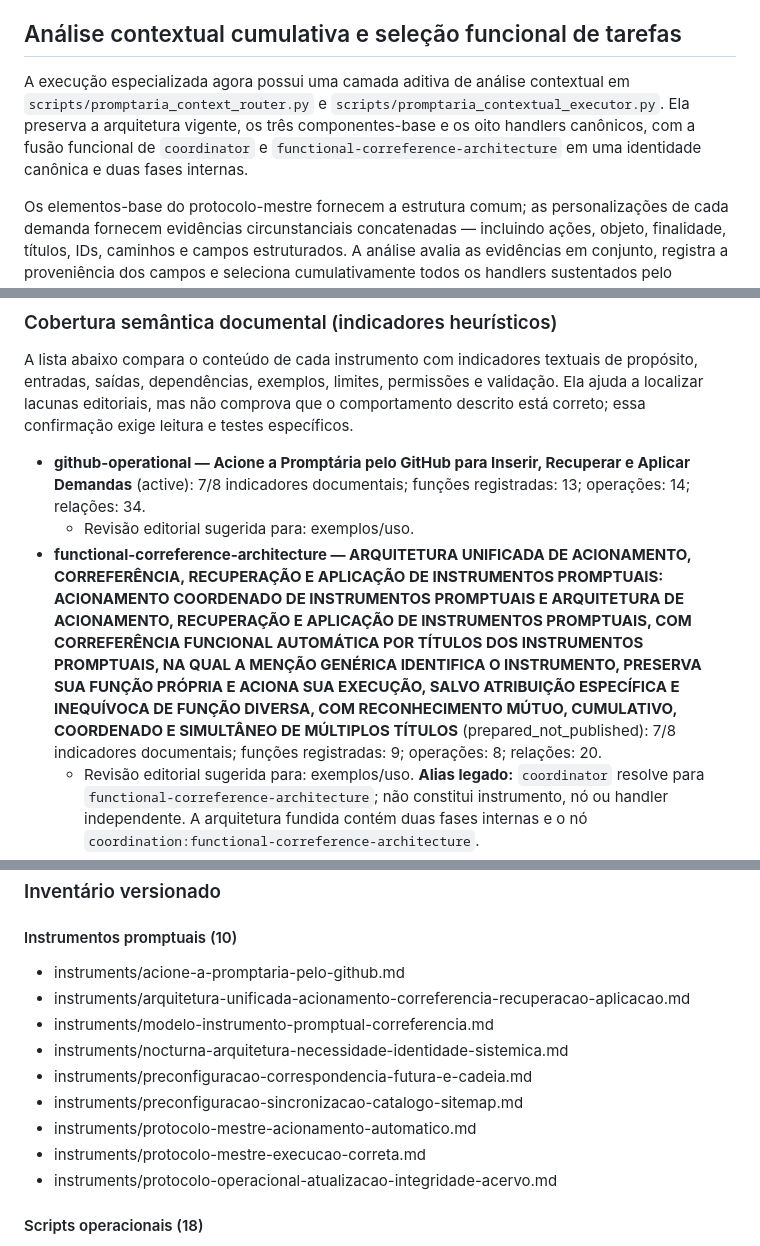
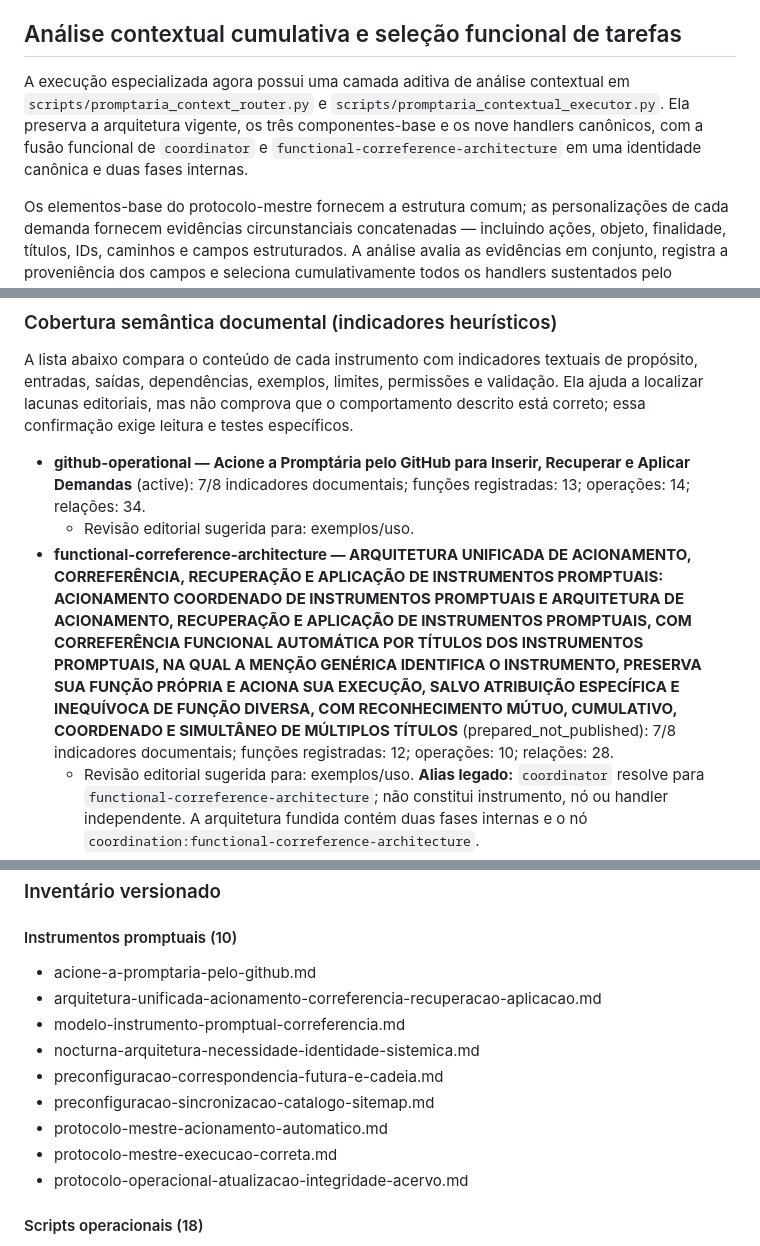
Before and after one commit to outocarlos003-lang/Prompt-ria, a Markdown page: README.md, 3 parts joined by grey strips. Drawn GitHub-style.

Commit message:
Synchronize README with the single canonical architecture entry

```diff
--- a/README.md
+++ b/README.md
@@ -146,7 +146,7 @@ Os IDs do manifesto e seus handlers especializados são mapeados em `config/inst
 
 ## Análise contextual cumulativa e seleção funcional de tarefas
 
-A execução especializada agora possui uma camada aditiva de análise contextual em `scripts/promptaria_context_router.py` e `scripts/promptaria_contextual_executor.py`. Ela preserva a arquitetura vigente, os três componentes-base e os oito handlers canônicos, com a fusão funcional de `coordinator` e `functional-correference-architecture` em uma identidade canônica e duas fases internas.
+A execução especializada agora possui uma camada aditiva de análise contextual em `scripts/promptaria_context_router.py` e `scripts/promptaria_contextual_executor.py`. Ela preserva a arquitetura vigente, os três componentes-base e os nove handlers canônicos, com a fusão funcional de `coordinator` e `functional-correference-architecture` em uma identidade canônica e duas fases internas.
 
 Os elementos-base do protocolo-mestre fornecem a estrutura comum; as personalizações de cada demanda fornecem evidências circunstanciais concatenadas — incluindo ações, objeto, finalidade, títulos, IDs, caminhos e campos estruturados. A análise avalia as evidências em conjunto, registra a proveniência dos campos e seleciona cumulativamente todos os handlers sustentados pelo contexto, em vez de encerrar na primeira correspondência. O relatório expõe a cadeia base → personalização → interpretação contextual → seleção de handlers.
 
@@ -273,7 +273,7 @@ A lista abaixo compara o conteúdo de cada instrumento com indicadores textuais
 
 - **github-operational — Acione a Promptária pelo GitHub para Inserir, Recuperar e Aplicar Demandas** (active): 7/8 indicadores documentais; funções registradas: 13; operações: 14; relações: 34.
   - Revisão editorial sugerida para: exemplos/uso.
-- **functional-correference-architecture — ARQUITETURA UNIFICADA DE ACIONAMENTO, CORREFERÊNCIA, RECUPERAÇÃO E APLICAÇÃO DE INSTRUMENTOS PROMPTUAIS: ACIONAMENTO COORDENADO DE INSTRUMENTOS PROMPTUAIS E ARQUITETURA DE ACIONAMENTO, RECUPERAÇÃO E APLICAÇÃO DE INSTRUMENTOS PROMPTUAIS, COM CORREFERÊNCIA FUNCIONAL AUTOMÁTICA POR TÍTULOS DOS INSTRUMENTOS PROMPTUAIS, NA QUAL A MENÇÃO GENÉRICA IDENTIFICA O INSTRUMENTO, PRESERVA SUA FUNÇÃO PRÓPRIA E ACIONA SUA EXECUÇÃO, SALVO ATRIBUIÇÃO ESPECÍFICA E INEQUÍVOCA DE FUNÇÃO DIVERSA, COM RECONHECIMENTO MÚTUO, CUMULATIVO, COORDENADO E SIMULTÂNEO DE MÚLTIPLOS TÍTULOS** (prepared_not_published): 7/8 indicadores documentais; funções registradas: 9; operações: 8; relações: 20.
+- **functional-correference-architecture — ARQUITETURA UNIFICADA DE ACIONAMENTO, CORREFERÊNCIA, RECUPERAÇÃO E APLICAÇÃO DE INSTRUMENTOS PROMPTUAIS: ACIONAMENTO COORDENADO DE INSTRUMENTOS PROMPTUAIS E ARQUITETURA DE ACIONAMENTO, RECUPERAÇÃO E APLICAÇÃO DE INSTRUMENTOS PROMPTUAIS, COM CORREFERÊNCIA FUNCIONAL AUTOMÁTICA POR TÍTULOS DOS INSTRUMENTOS PROMPTUAIS, NA QUAL A MENÇÃO GENÉRICA IDENTIFICA O INSTRUMENTO, PRESERVA SUA FUNÇÃO PRÓPRIA E ACIONA SUA EXECUÇÃO, SALVO ATRIBUIÇÃO ESPECÍFICA E INEQUÍVOCA DE FUNÇÃO DIVERSA, COM RECONHECIMENTO MÚTUO, CUMULATIVO, COORDENADO E SIMULTÂNEO DE MÚLTIPLOS TÍTULOS** (prepared_not_published): 7/8 indicadores documentais; funções registradas: 12; operações: 10; relações: 28.
   - Revisão editorial sugerida para: exemplos/uso.
 **Alias legado:** `coordinator` resolve para `functional-correference-architecture`; não constitui instrumento, nó ou handler independente. A arquitetura fundida contém duas fases internas e o nó `coordination:functional-correference-architecture`.
   - Revisão editorial sugerida para: exemplos/uso.
@@ -296,15 +296,15 @@ A lista abaixo compara o conteúdo de cada instrumento com indicadores textuais
 
 #### Instrumentos promptuais (10)
 
-- instruments/acione-a-promptaria-pelo-github.md
-- instruments/arquitetura-unificada-acionamento-correferencia-recuperacao-aplicacao.md
-- instruments/modelo-instrumento-promptual-correferencia.md
-- instruments/nocturna-arquitetura-necessidade-identidade-sistemica.md
-- instruments/preconfiguracao-correspondencia-futura-e-cadeia.md
-- instruments/preconfiguracao-sincronizacao-catalogo-sitemap.md
-- instruments/protocolo-mestre-acionamento-automatico.md
-- instruments/protocolo-mestre-execucao-correta.md
-- instruments/protocolo-operacional-atualizacao-integridade-acervo.md
+- acione-a-promptaria-pelo-github.md
+- arquitetura-unificada-acionamento-correferencia-recuperacao-aplicacao.md
+- modelo-instrumento-promptual-correferencia.md
+- nocturna-arquitetura-necessidade-identidade-sistemica.md
+- preconfiguracao-correspondencia-futura-e-cadeia.md
+- preconfiguracao-sincronizacao-catalogo-sitemap.md
+- protocolo-mestre-acionamento-automatico.md
+- protocolo-mestre-execucao-correta.md
+- protocolo-operacional-atualizacao-integridade-acervo.md
 
 #### Scripts operacionais (18)
 
```
